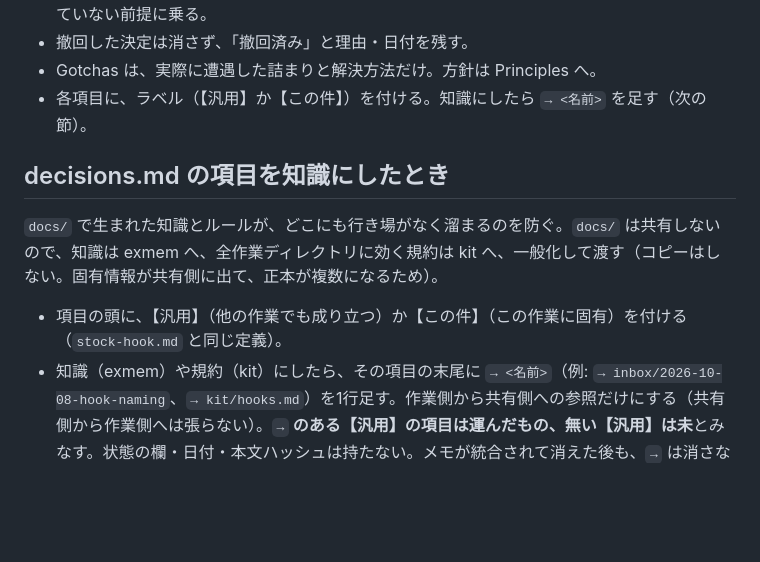
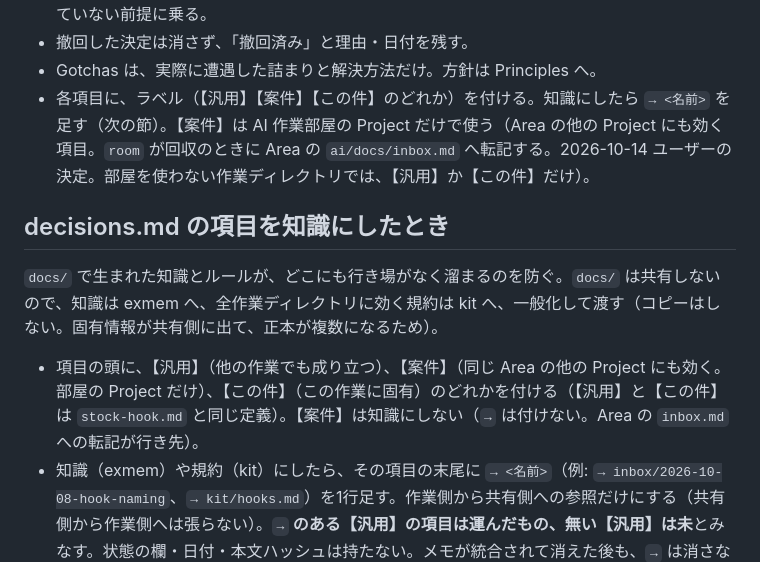
Before and after one commit to yuzucha16/workbase, a Markdown page: workflow-kit/docs-rules.md, the part around the change. GitHub-like rendering; blank space fills up the shorter version.

Commit message:
[workflow-kit] docs-rules: 決定の項目のラベルを【汎用】【案件】【この件】の3種類にそろえる
Agent: claude-code claude-sonnet-5-5
Kit-Rev: e165027-dirty

```diff
--- a/workflow-kit/docs-rules.md
+++ b/workflow-kit/docs-rules.md
@@ -64,13 +64,13 @@
 - **決定として書くのは、ユーザーが明示または承認したものだけ。** AI の提案は「提案」と書き、承認を確認できるまで決定にしない。理由: 提案が決定として残ると、以後の判断が、承認されていない前提に乗る。
 - 撤回した決定は消さず、「撤回済み」と理由・日付を残す。
 - Gotchas は、実際に遭遇した詰まりと解決方法だけ。方針は Principles へ。
-- 各項目に、ラベル（【汎用】か【この件】）を付ける。知識にしたら `→ <名前>` を足す（次の節）。
+- 各項目に、ラベル（【汎用】【案件】【この件】のどれか）を付ける。知識にしたら `→ <名前>` を足す（次の節）。【案件】は AI 作業部屋の Project だけで使う（Area の他の Project にも効く項目。`room` が回収のときに Area の `ai/docs/inbox.md` へ転記する。2026-10-14 ユーザーの決定。部屋を使わない作業ディレクトリでは、【汎用】か【この件】だけ）。
 
 ## decisions.md の項目を知識にしたとき
 
 `docs/` で生まれた知識とルールが、どこにも行き場がなく溜まるのを防ぐ。`docs/` は共有しないので、知識は exmem へ、全作業ディレクトリに効く規約は kit へ、一般化して渡す（コピーはしない。固有情報が共有側に出て、正本が複数になるため）。
 
-- 項目の頭に、【汎用】（他の作業でも成り立つ）か【この件】（この作業に固有）を付ける（`stock-hook.md` と同じ定義）。
+- 項目の頭に、【汎用】（他の作業でも成り立つ）、【案件】（同じ Area の他の Project にも効く。部屋の Project だけ）、【この件】（この作業に固有）のどれかを付ける（【汎用】と【この件】は `stock-hook.md` と同じ定義）。【案件】は知識にしない（`→` は付けない。Area の `inbox.md` への転記が行き先）。
 - 知識（exmem）や規約（kit）にしたら、その項目の末尾に `→ <名前>`（例: `→ inbox/2026-10-08-hook-naming`、`→ kit/hooks.md`）を1行足す。作業側から共有側への参照だけにする（共有側から作業側へは張らない）。**`→` のある【汎用】の項目は運んだもの、無い【汎用】は未**とみなす。状態の欄・日付・本文ハッシュは持たない。メモが統合されて消えた後も、`→` は消さない（統合先は exmem の git の履歴で追える）。
 - 一般化とは、固有情報（会社・パス・その PC の事情）を剥がして、別のソースでも成り立つ形に書き直すこと。剥がすと意味が失われるものは、【この件】のままにする。
 - 運んだ項目の本文は、外さなくてよい（根拠はこの `docs/` に残る）。長いときだけ、見出しと `→` の行に畳む。
```
Also changed, not shown: exmem/lessons/ai-tool-deliverable-structure.md (+4 -2 lines).
